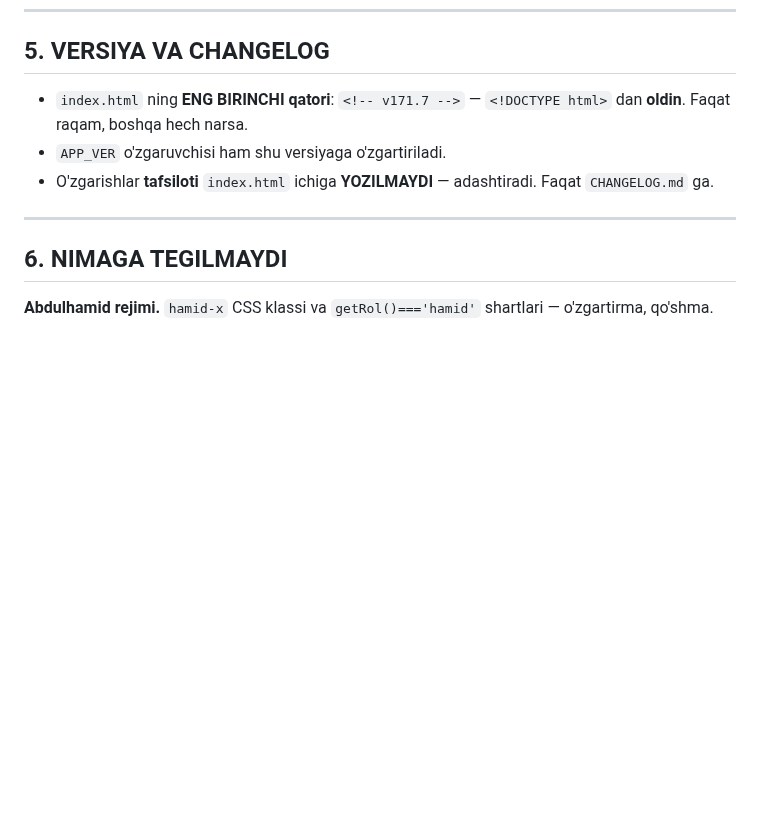
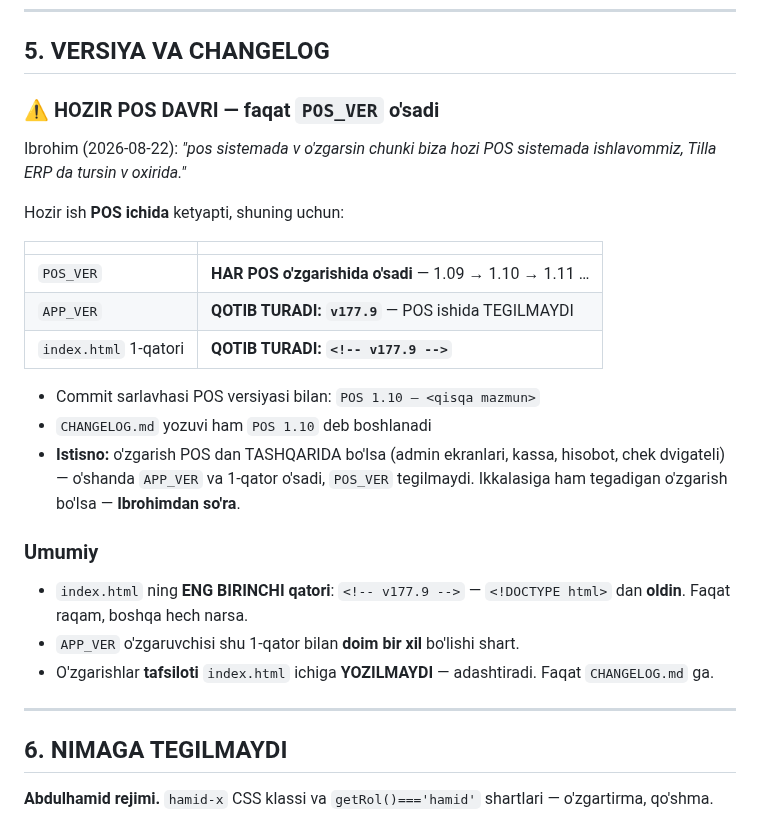
Before and after one commit to ibrohimcyborg/Tilla-ERP, a Markdown page: CLAUDE.md, the part around one of its changes. Rendered like a GitHub page; blank space fills up the shorter version.

```diff
--- a/CLAUDE.md
+++ b/CLAUDE.md
@@ -148,9 +181,30 @@ qolib ketdi. Ibrohim topdi, Claude emas.
 
 ## 5. VERSIYA VA CHANGELOG
 
-- `index.html` ning **ENG BIRINCHI qatori**: `<!-- v171.7 -->` —
+### ⚠️ HOZIR POS DAVRI — faqat `POS_VER` o'sadi
+
+Ibrohim (2026-08-22): *"pos sistemada v o'zgarsin chunki biza hozi POS
+sistemada ishlavommiz, Tilla ERP da tursin v oxirida."*
+
+Hozir ish **POS ichida** ketyapti, shuning uchun:
+
+| | |
+|---|---|
+| `POS_VER` | **HAR POS o'zgarishida o'sadi** — 1.09 → 1.10 → 1.11 … |
+| `APP_VER` | **QOTIB TURADI: `v177.9`** — POS ishida TEGILMAYDI |
+| `index.html` 1-qatori | **QOTIB TURADI: `<!-- v177.9 -->`** |
+
+- Commit sarlavhasi POS versiyasi bilan: `POS 1.10 — <qisqa mazmun>`
+- `CHANGELOG.md` yozuvi ham `POS 1.10` deb boshlanadi
+- **Istisno:** o'zgarish POS dan TASHQARIDA bo'lsa (admin ekranlari, kassa,
+  hisobot, chek dvigateli) — o'shanda `APP_VER` va 1-qator o'sadi, `POS_VER`
+  tegilmaydi. Ikkalasiga ham tegadigan o'zgarish bo'lsa — **Ibrohimdan so'ra**.
+
+### Umumiy
+
+- `index.html` ning **ENG BIRINCHI qatori**: `<!-- v177.9 -->` —
   `<!DOCTYPE html>` dan **oldin**. Faqat raqam, boshqa hech narsa.
-- `APP_VER` o'zgaruvchisi ham shu versiyaga o'zgartiriladi.
+- `APP_VER` o'zgaruvchisi shu 1-qator bilan **doim bir xil** bo'lishi shart.
 - O'zgarishlar **tafsiloti** `index.html` ichiga **YOZILMAYDI** —
   adashtiradi. Faqat `CHANGELOG.md` ga.
 
```
Also changed, not shown: other parts of CLAUDE.md (+33 -0 lines), DAVOM.md (+28 -5 lines).
